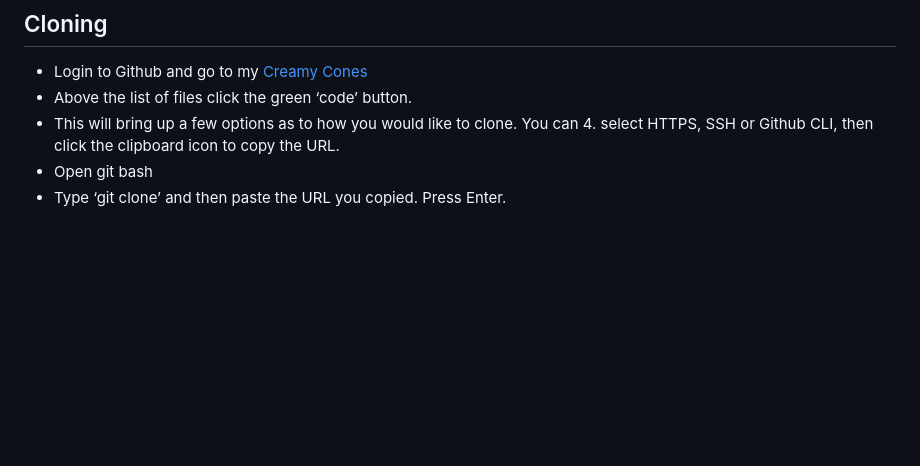
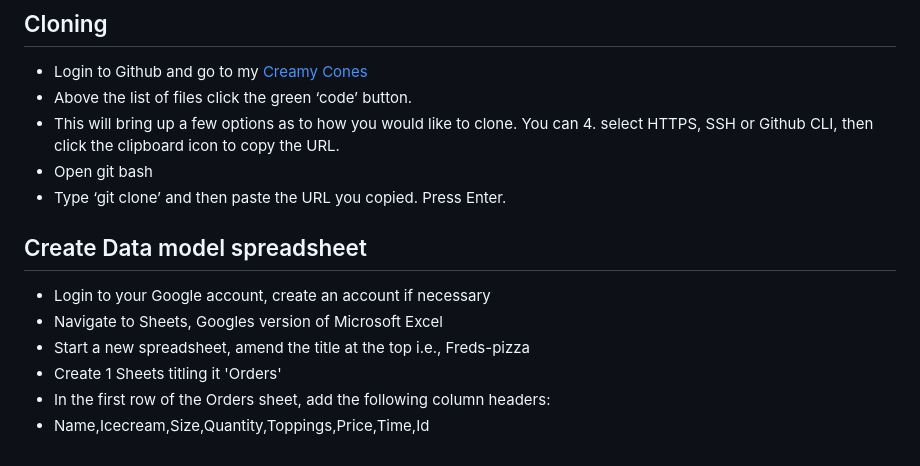
Before and after one commit to Meghanarajvinakota/creamy-cones, a Markdown page: README.md, the part around the change. Drawn GitHub-style; blank space fills up the shorter version.

Commit message:
Add how to create data model spread sheet

```diff
--- a/README.md
+++ b/README.md
@@ -235,3 +235,12 @@ This project was developed through Gitpod, using Code Institue's mock terminal f
 * This will bring up a few options as to how you would like to clone. You can 4. select HTTPS, SSH or Github CLI, then click the clipboard icon to copy the URL.
 * Open git bash
 * Type ‘git clone’ and then paste the URL you copied. Press Enter.
+
+## Create Data model spreadsheet
+
+* Login to your Google account, create an account if necessary
+* Navigate to Sheets, Googles version of Microsoft Excel
+* Start a new spreadsheet, amend the title at the top i.e., Freds-pizza
+* Create 1 Sheets titling it 'Orders'
+* In the first row of the Orders sheet, add the following column headers:
+* Name,Icecream,Size,Quantity,Toppings,Price,Time,Id
```
